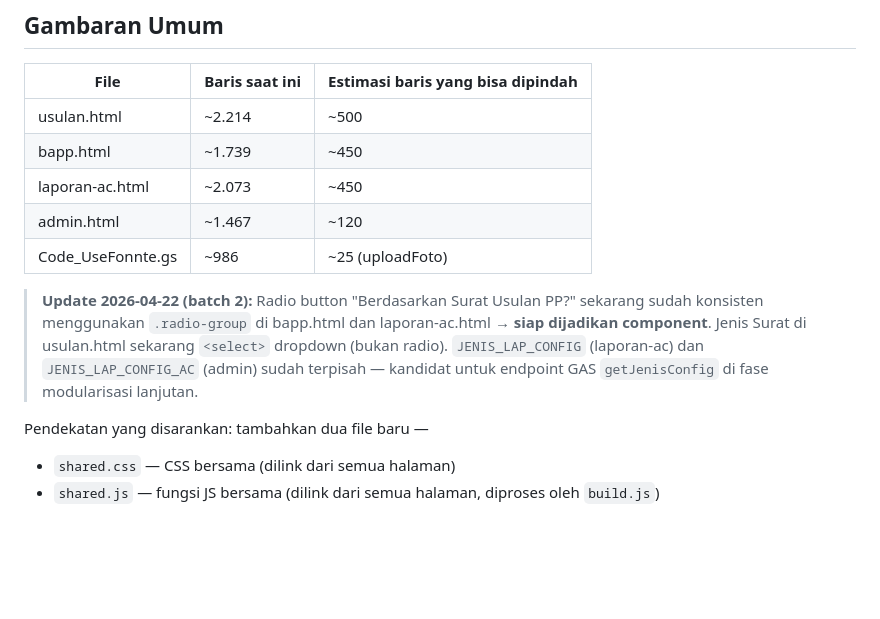
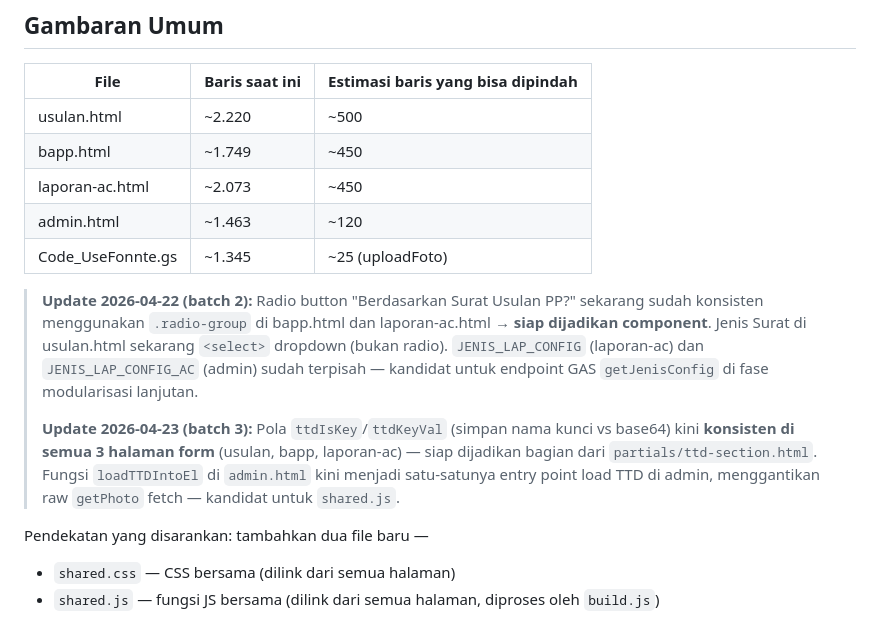
Before and after one commit to AnnisaBaizan/SimpelBMN, a Markdown page: MODULAR_PLAN.md, the part around the change. Rendered like a GitHub page; blank space fills up the shorter version.

```diff
--- a/MODULAR_PLAN.md
+++ b/MODULAR_PLAN.md
@@ -9,13 +9,15 @@ Dokumen ini adalah **referensi perencanaan** — belum ada kode yang diubah.
 
 | File | Baris saat ini | Estimasi baris yang bisa dipindah |
 |---|---|---|
-| usulan.html | ~2.214 | ~500 |
-| bapp.html | ~1.739 | ~450 |
+| usulan.html | ~2.220 | ~500 |
+| bapp.html | ~1.749 | ~450 |
 | laporan-ac.html | ~2.073 | ~450 |
-| admin.html | ~1.467 | ~120 |
-| Code_UseFonnte.gs | ~986 | ~25 (uploadFoto) |
+| admin.html | ~1.463 | ~120 |
+| Code_UseFonnte.gs | ~1.345 | ~25 (uploadFoto) |
 
 > **Update 2026-04-22 (batch 2):** Radio button "Berdasarkan Surat Usulan PP?" sekarang sudah konsisten menggunakan `.radio-group` di bapp.html dan laporan-ac.html → **siap dijadikan component**. Jenis Surat di usulan.html sekarang `<select>` dropdown (bukan radio). `JENIS_LAP_CONFIG` (laporan-ac) dan `JENIS_LAP_CONFIG_AC` (admin) sudah terpisah — kandidat untuk endpoint GAS `getJenisConfig` di fase modularisasi lanjutan.
+>
+> **Update 2026-04-23 (batch 3):** Pola `ttdIsKey`/`ttdKeyVal` (simpan nama kunci vs base64) kini **konsisten di semua 3 halaman form** (usulan, bapp, laporan-ac) — siap dijadikan bagian dari `partials/ttd-section.html`. Fungsi `loadTTDIntoEl` di `admin.html` kini menjadi satu-satunya entry point load TTD di admin, menggantikan raw `getPhoto` fetch — kandidat untuk `shared.js`.
 
 Pendekatan yang disarankan: tambahkan dua file baru —
 - `shared.css` — CSS bersama (dilink dari semua halaman)
```
Also changed, not shown: KNOWN_ISSUES.md (+8 -7 lines), README.md (+20 -5 lines).
